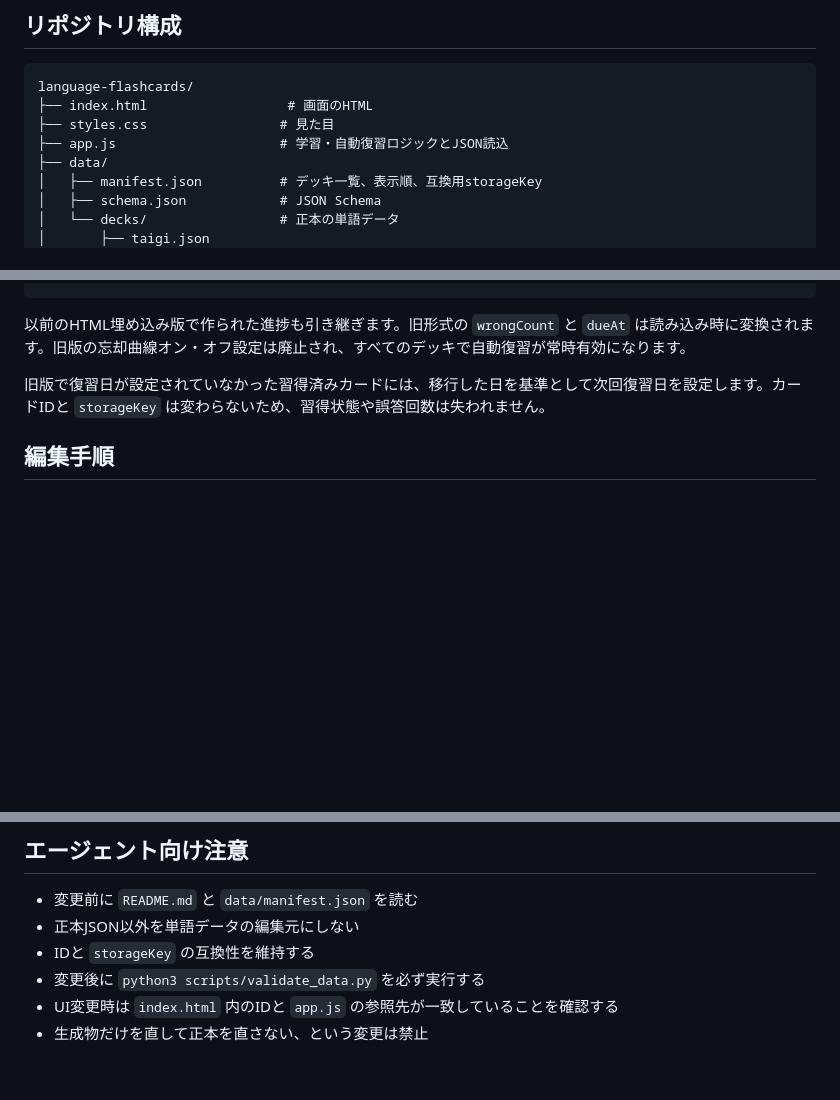
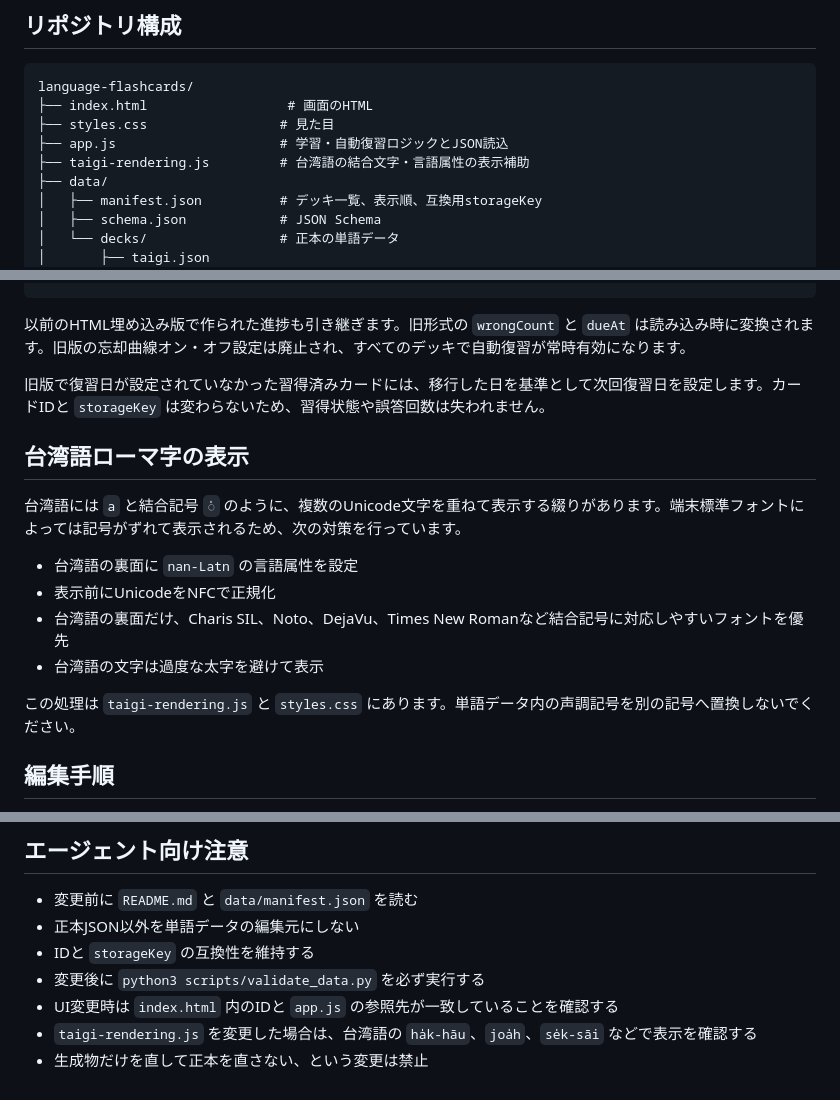
Before and after one commit to ninochi/language-flashcards, a Markdown page: README.md, 3 parts joined by grey strips. GitHub-like rendering; blank space fills up the shorter version.

Commit message:
Document Taiwanese combining mark rendering

```diff
--- a/README.md
+++ b/README.md
@@ -27,6 +27,7 @@ language-flashcards/
 ├── index.html                  # 画面のHTML
 ├── styles.css                 # 見た目
 ├── app.js                     # 学習・自動復習ロジックとJSON読込
+├── taigi-rendering.js         # 台湾語の結合文字・言語属性の表示補助
 ├── data/
 │   ├── manifest.json          # デッキ一覧、表示順、互換用storageKey
 │   ├── schema.json            # JSON Schema
@@ -108,6 +109,17 @@ language-flashcards:chinese-1:v1
 
 旧版で復習日が設定されていなかった習得済みカードには、移行した日を基準として次回復習日を設定します。カードIDと `storageKey` は変わらないため、習得状態や誤答回数は失われません。
 
+## 台湾語ローマ字の表示
+
+台湾語には `a` と結合記号 `◌̍` のように、複数のUnicode文字を重ねて表示する綴りがあります。端末標準フォントによっては記号がずれて表示されるため、次の対策を行っています。
+
+- 台湾語の裏面に `nan-Latn` の言語属性を設定
+- 表示前にUnicodeをNFCで正規化
+- 台湾語の裏面だけ、Charis SIL、Noto、DejaVu、Times New Romanなど結合記号に対応しやすいフォントを優先
+- 台湾語の文字は過度な太字を避けて表示
+
+この処理は `taigi-rendering.js` と `styles.css` にあります。単語データ内の声調記号を別の記号へ置換しないでください。
+
 ## 編集手順
 
 1. 対象の `data/decks/*.json` を編集
@@ -175,4 +187,5 @@ python3 scripts/build_exports.py
 - IDと `storageKey` の互換性を維持する
 - 変更後に `python3 scripts/validate_data.py` を必ず実行する
 - UI変更時は `index.html` 内のIDと `app.js` の参照先が一致していることを確認する
+- `taigi-rendering.js` を変更した場合は、台湾語の `ha̍k-hāu`、`joa̍h`、`se̍k-sāi` などで表示を確認する
 - 生成物だけを直して正本を直さない、という変更は禁止
```
